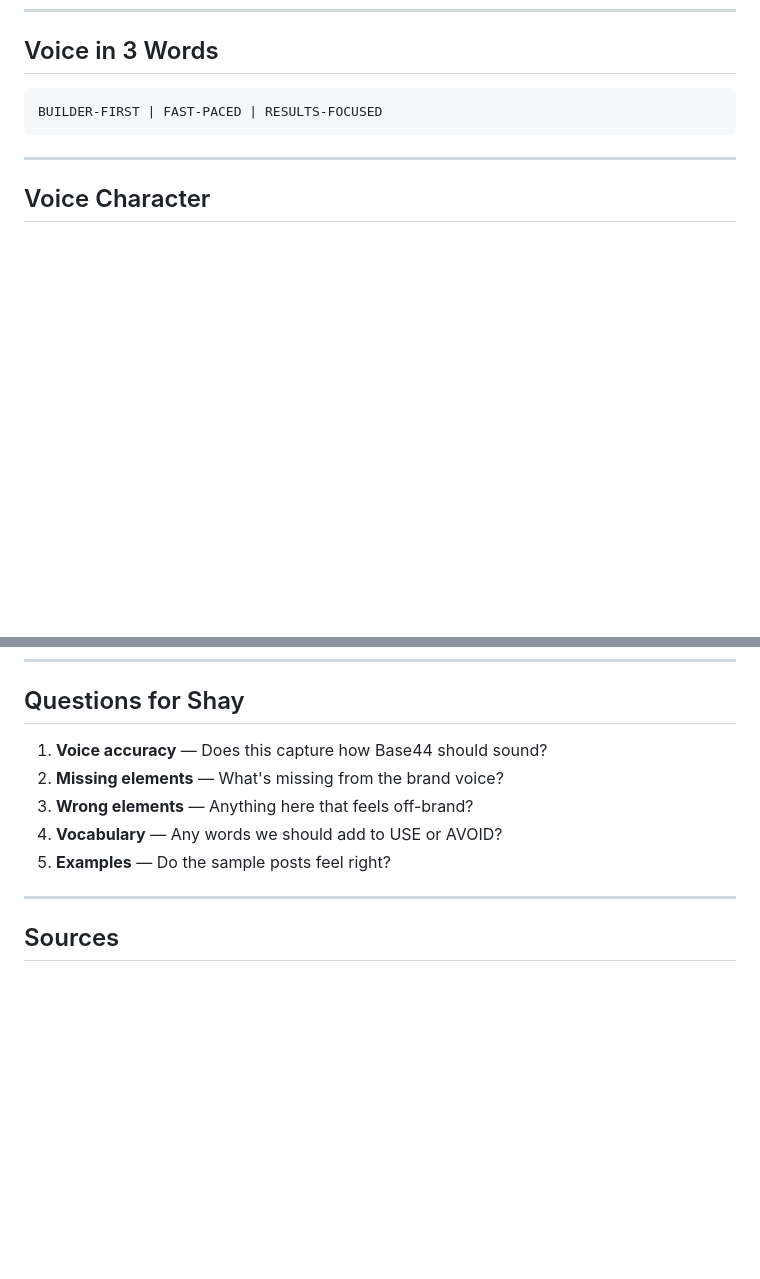
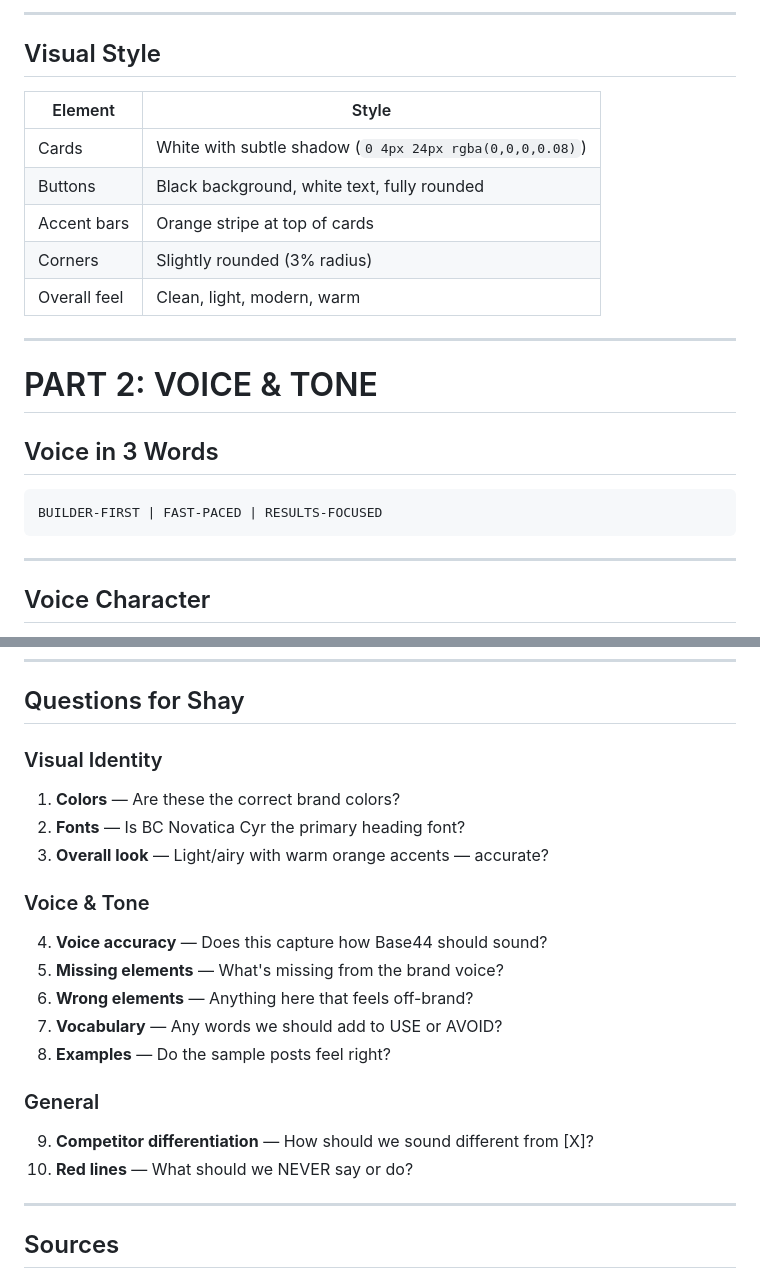
Before and after one commit to blutrich/base44-marketing-plugin, a Markdown page: Brand Review - For Shay.md, 2 parts joined by grey strips. Rendered like a GitHub page; blank space fills up the shorter version.

Commit message:
Add visual identity (colors, fonts, style) to Shay review
Co-Authored-By: Claude Opus 4.5 <noreply@anthropic.com>

```diff
--- a/Brand Review - For Shay.md
+++ b/Brand Review - For Shay.md
@@ -6,3 +63,18 @@
+---
+
+## Visual Style
+
+| Element | Style |
+|---------|-------|
+| Cards | White with subtle shadow (`0 4px 24px rgba(0,0,0,0.08)`) |
+| Buttons | Black background, white text, fully rounded |
+| Accent bars | Orange stripe at top of cards |
+| Corners | Slightly rounded (3% radius) |
+| Overall feel | Clean, light, modern, warm |
+
+---
+
+# PART 2: VOICE & TONE
 
 ## Voice in 3 Words
 
@@ -144,11 +216,21 @@ Example:
 
 ## Questions for Shay
 
-1. **Voice accuracy** — Does this capture how Base44 should sound?
-2. **Missing elements** — What's missing from the brand voice?
-3. **Wrong elements** — Anything here that feels off-brand?
-4. **Vocabulary** — Any words we should add to USE or AVOID?
-5. **Examples** — Do the sample posts feel right?
+### Visual Identity
+1. **Colors** — Are these the correct brand colors?
+2. **Fonts** — Is BC Novatica Cyr the primary heading font?
+3. **Overall look** — Light/airy with warm orange accents — accurate?
+
+### Voice & Tone
+4. **Voice accuracy** — Does this capture how Base44 should sound?
+5. **Missing elements** — What's missing from the brand voice?
+6. **Wrong elements** — Anything here that feels off-brand?
+7. **Vocabulary** — Any words we should add to USE or AVOID?
+8. **Examples** — Do the sample posts feel right?
+
+### General
+9. **Competitor differentiation** — How should we sound different from [X]?
+10. **Red lines** — What should we NEVER say or do?
 
 ---
 
```
Also changed, not shown: other parts of Brand Review - For Shay.md (+58 -1 lines).
